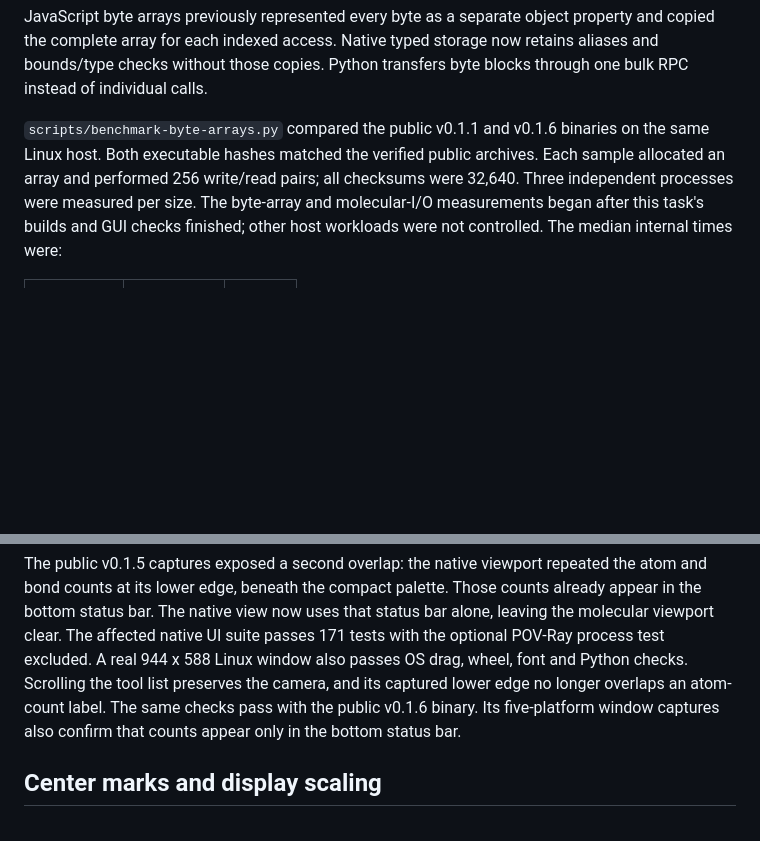
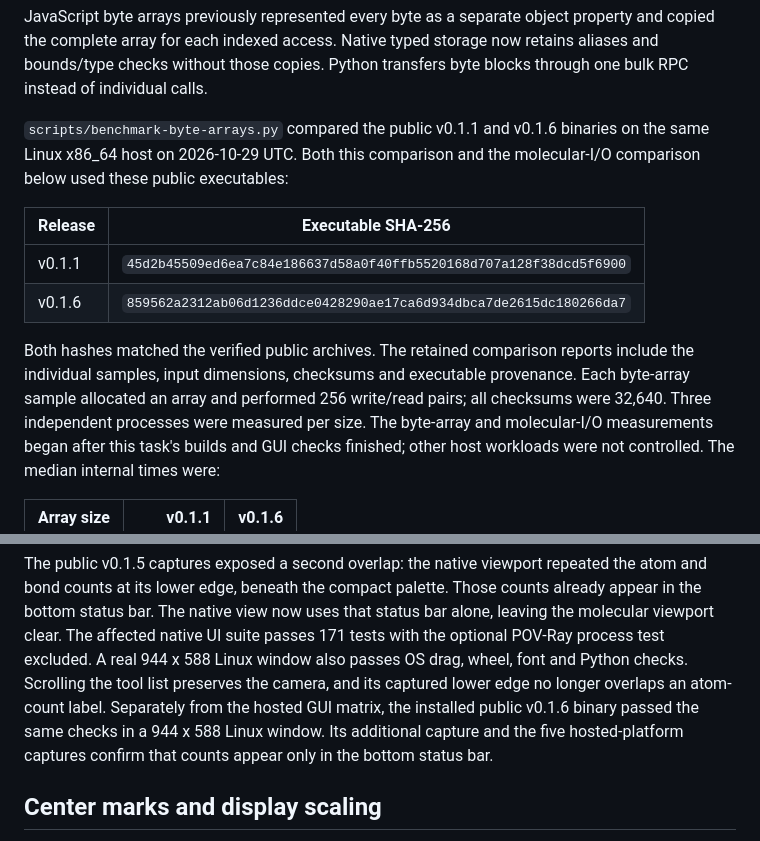
Before and after one commit to mogura-rs/cuemol-rs, a Markdown page: docs/validation.md, 2 parts joined by grey strips. Drawn GitHub-style; blank space fills up the shorter version.

Commit message:
Clarify public benchmark provenance and GUI check scope
Co-authored-by: Codex <noreply@openai.com>

```diff
--- a/docs/validation.md
+++ b/docs/validation.md
@@ -163,8 +163,17 @@ storage now retains aliases and bounds/type checks without those copies.
 Python transfers byte blocks through one bulk RPC instead of individual calls.
 
 `scripts/benchmark-byte-arrays.py` compared the public v0.1.1 and v0.1.6 binaries
-on the same Linux host. Both executable hashes matched the verified public
-archives. Each sample allocated an array and
+on the same Linux x86_64 host on 2026-10-29 UTC. Both this comparison and the
+molecular-I/O comparison below used these public executables:
+
+| Release | Executable SHA-256 |
+| --- | --- |
+| v0.1.1 | `45d2b45509ed6ea7c84e186637d58a0f40ffb5520168d707a128f38dcd5f6900` |
+| v0.1.6 | `859562a2312ab06d1236ddce0428290ae17ca6d934dbca7de2615dc180266da7` |
+
+Both hashes matched the verified public archives. The retained comparison reports
+include the individual samples, input dimensions, checksums and executable
+provenance. Each byte-array sample allocated an array and
 performed 256 write/read pairs; all checksums were 32,640. Three independent
 processes were measured per size. The byte-array and molecular-I/O measurements
 began after this task's builds and GUI checks finished; other host workloads were
@@ -335,8 +344,9 @@ suite passes 171 tests with the optional POV-Ray process test excluded.
 A real 944 x 588 Linux window also passes OS drag, wheel, font and Python checks.
 Scrolling the tool list preserves the camera, and its captured lower edge no
 longer overlaps an atom-count label.
-The same checks pass with the public v0.1.6 binary. Its five-platform window
-captures also confirm that counts appear only in the bottom status bar.
+Separately from the hosted GUI matrix, the installed public v0.1.6 binary passed
+the same checks in a 944 x 588 Linux window. Its additional capture and the five
+hosted-platform captures confirm that counts appear only in the bottom status bar.
 
 ## Center marks and display scaling
 
```
